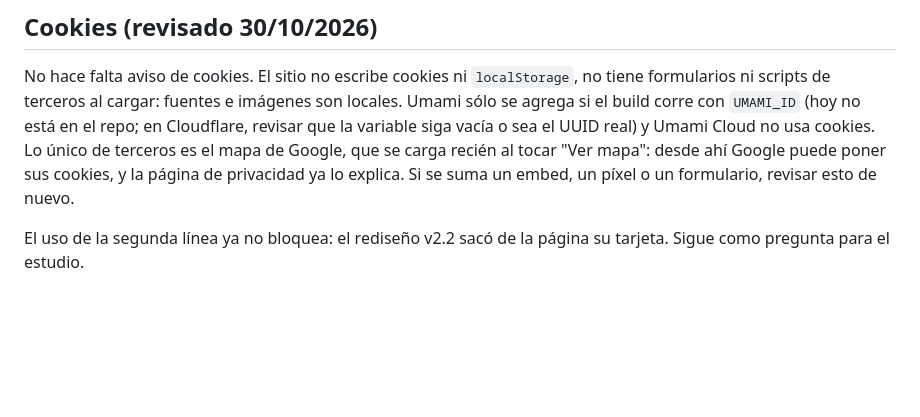
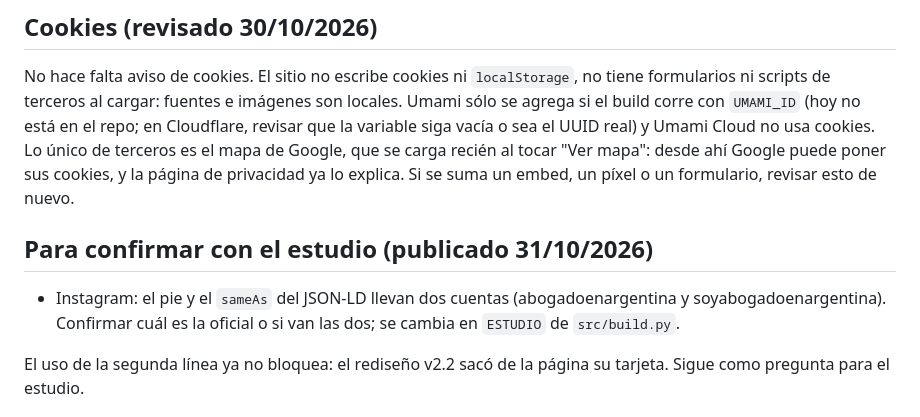
Before and after one commit to WallyAllen/Portillo-Kus, a Markdown page: PENDIENTES.md, the part around the change. Rendered like a GitHub page; blank space fills up the shorter version.

Commit message:
Pendientes: confirmar la cuenta oficial de Instagram

```diff
--- a/PENDIENTES.md
+++ b/PENDIENTES.md
@@ -43,6 +43,12 @@ Umami Cloud no usa cookies. Lo único de terceros es el mapa de Google, que se
 carga recién al tocar "Ver mapa": desde ahí Google puede poner sus cookies, y
 la página de privacidad ya lo explica. Si se suma un embed, un píxel o un
 formulario, revisar esto de nuevo.
+
+## Para confirmar con el estudio (publicado 31/10/2026)
+
+- Instagram: el pie y el `sameAs` del JSON-LD llevan dos cuentas
+  (abogadoenargentina y soyabogadoenargentina). Confirmar cuál es la oficial o
+  si van las dos; se cambia en `ESTUDIO` de `src/build.py`.
 
 El uso de la segunda línea ya no bloquea: el rediseño v2.2 sacó de la página
 su tarjeta. Sigue como pregunta para el estudio.
```
